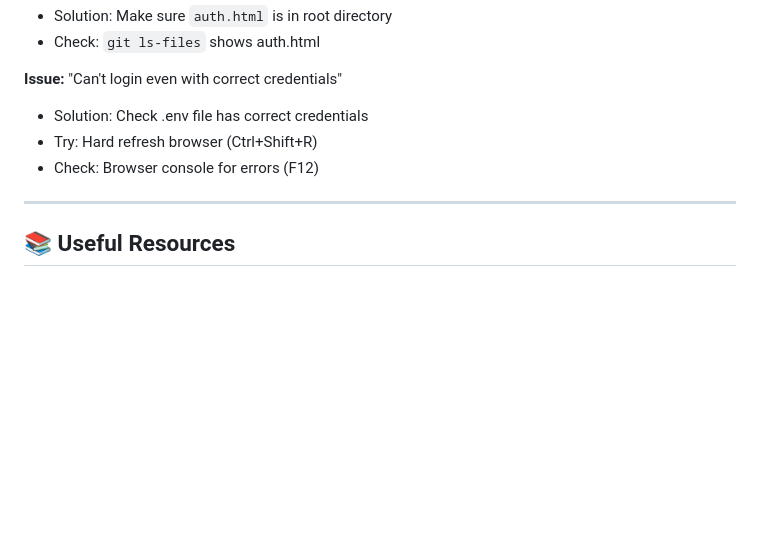
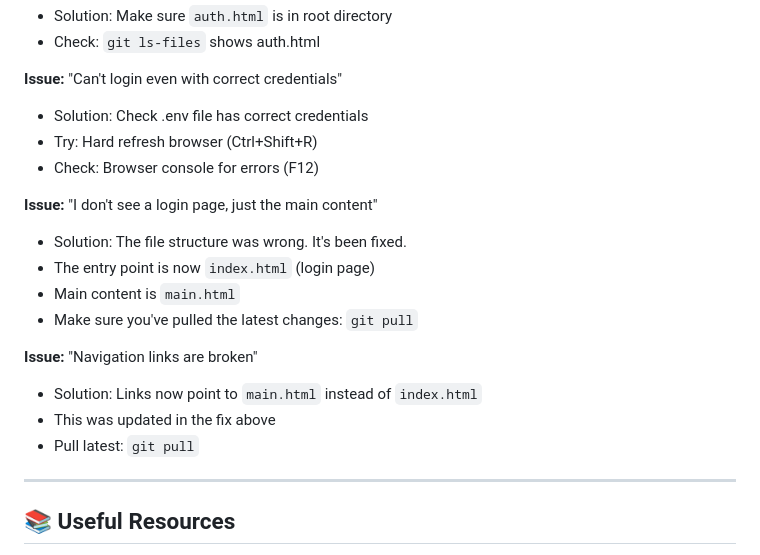
Before and after one commit to noblesword/freo_now, a Markdown page: GITHUB_PAGES_DEPLOYMENT.md, the part around the change. Drawn GitHub-style; blank space fills up the shorter version.

Commit message:
Update troubleshooting guide

```diff
--- a/GITHUB_PAGES_DEPLOYMENT.md
+++ b/GITHUB_PAGES_DEPLOYMENT.md
@@ -186,6 +186,17 @@ For stronger security, consider:
 - Try: Hard refresh browser (Ctrl+Shift+R)
 - Check: Browser console for errors (F12)
 
+**Issue:** "I don't see a login page, just the main content"
+- Solution: The file structure was wrong. It's been fixed.
+- The entry point is now `index.html` (login page)
+- Main content is `main.html`
+- Make sure you've pulled the latest changes: `git pull`
+
+**Issue:** "Navigation links are broken"
+- Solution: Links now point to `main.html` instead of `index.html`
+- This was updated in the fix above
+- Pull latest: `git pull`
+
 ---
 
 ## 📚 Useful Resources
```
